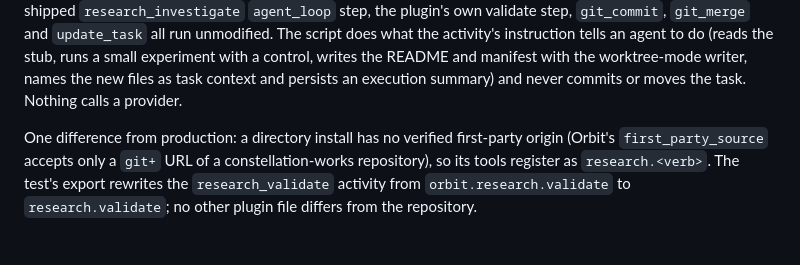
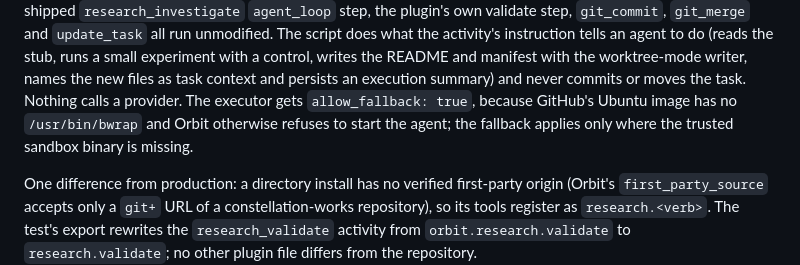
Before and after one commit to constellation-works/orbit-research, a Markdown page: docs/plugin-validation.md, the part around the change. Drawn GitHub-style; blank space fills up the shorter version.

Commit message:
docs: note the executor sandbox fallback in the e2e test
Co-Authored-By: Claude Sonnet 5.5 <noreply@anthropic.com>

```diff
--- a/docs/plugin-validation.md
+++ b/docs/plugin-validation.md
@@ -139,7 +139,9 @@ validate step, `git_commit`, `git_merge` and `update_task` all run unmodified. T
 what the activity's instruction tells an agent to do (reads the stub, runs a small experiment
 with a control, writes the README and manifest with the worktree-mode writer, names the new
 files as task context and persists an execution summary) and never commits or moves the task.
-Nothing calls a provider.
+Nothing calls a provider. The executor gets `allow_fallback: true`, because GitHub's Ubuntu
+image has no `/usr/bin/bwrap` and Orbit otherwise refuses to start the agent; the fallback
+applies only where the trusted sandbox binary is missing.
 
 One difference from production: a directory install has no verified first-party origin (Orbit's
 `first_party_source` accepts only a `git+` URL of a constellation-works repository), so its tools
```
